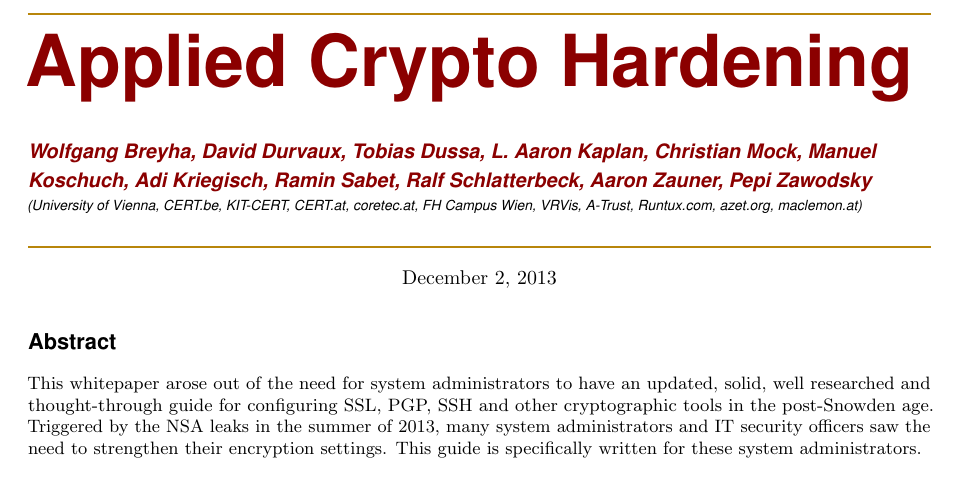
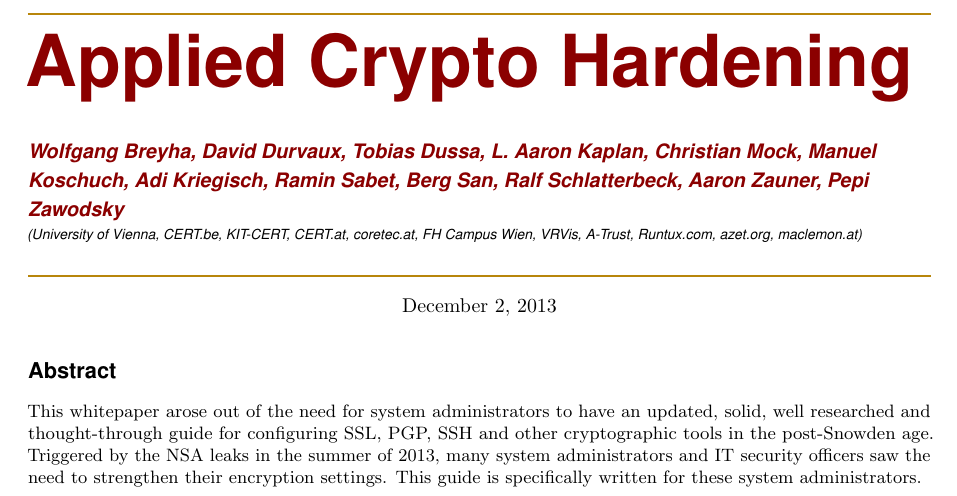
Before and after one commit to BetterCrypto/Applied-Crypto-Hardening, a LaTeX document (src/applied-crypto-hardening.tex): part of page 1 of 38, cut so that both start at the same text. Compiled offline with pdfLaTeX.

Commit message:
add Berg San . Thanks for the DB section

```diff
--- a/src/applied-crypto-hardening.tex
+++ b/src/applied-crypto-hardening.tex
@@ -166,7 +166,7 @@ morekeywords={__global__, __device__},  %
 
 					\author{Wolfgang Breyha, David Durvaux, Tobias Dussa, L. Aaron
 					Kaplan, Christian Mock, Manuel Koschuch, Adi
-				Kriegisch, Ramin Sabet, Ralf Schlatterbeck, Aaron Zauner, Pepi Zawodsky}
+					Kriegisch, Ramin Sabet, Berg San, Ralf Schlatterbeck, Aaron Zauner, Pepi Zawodsky}
 %\institute{
 %FH Campus Wien
 %\and
```
